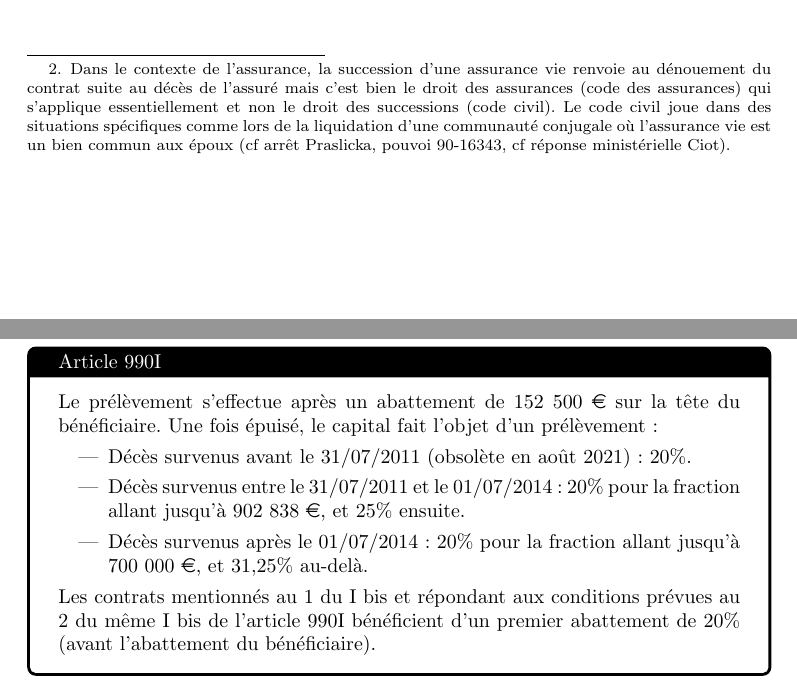
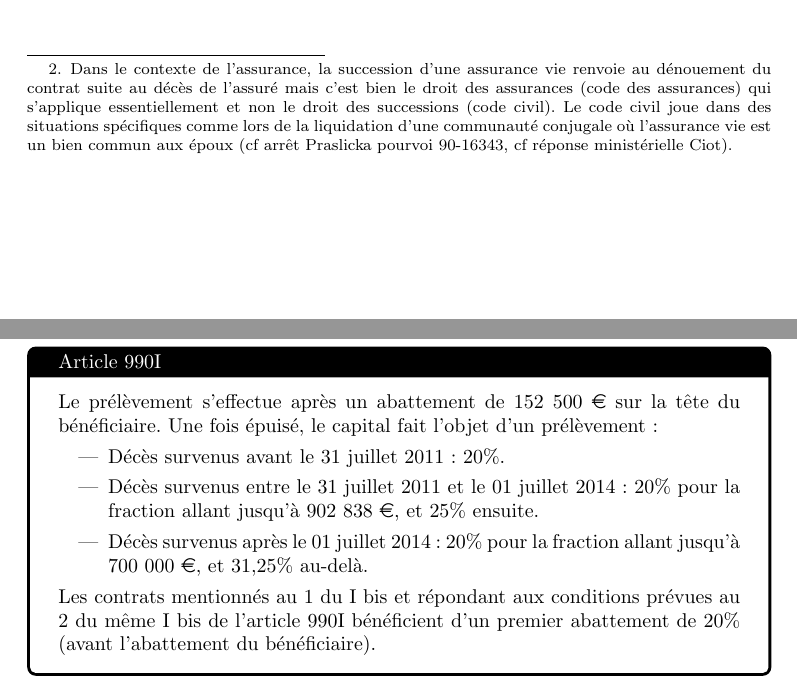
Before and after one commit to gbouget/Assurance-vie, a LaTeX document (main.tex): two parts of pages 15 and 16 of 20, joined at a grey line, cut so that both start at the same text. Compiled offline with pdfLaTeX.

Commit message:
Relecture

```diff
--- a/main.tex
+++ b/main.tex
@@ -316,7 +316,7 @@ Les prélèvements sociaux sont collectés au fil de l'eau pour le fonds en euro
 \subsubsection{Fiscalité en cas de décès}
 D'après l'article L132-12 du code des assurances, \og le capital ou la rente stipulés payables lors du décès de l'assuré à un bénéficiaire déterminé ou à ses héritiers ne font pas partie de la succession de l'assuré. Le bénéficiaire, quelles que soient la forme et la date de sa désignation, est réputé y avoir eu seul droit à partir du jour du contrat, même si son acceptation est postérieure à la mort de l'assuré. \fg
 
-En d'autres mots, le dénouement d'un contrat d'assurance vie suite au décès de l'assuré est réalisé hors succession\footnote{Dans le contexte de l'assurance, la succession d'une assurance vie renvoie au dénouement du contrat suite au décès de l'assuré mais c'est bien le droit des assurances (code des assurances) qui s'applique essentiellement et non le droit des successions (code civil). Le code civil joue dans des situations spécifiques comme lors de la liquidation d'une communauté conjugale où l'assurance vie est un bien commun aux époux (cf arrêt Praslicka, pouvoi 90-16343, cf réponse ministérielle Ciot).} donc les droits de mutation par décès à titre gratuit ne s'appliquent pas. Cependant, le législateur a mis en place deux articles pour limiter l'optimisation fiscale : l'article 757B et l'article 990I du code général des impôts (CGI). L'article 757B permet d'imposer les versements effectués après le 70\up{e} anniversaire de l'assuré selon le barème des droits de mutation à titre gratuit. Lorsque les primes n'entrent pas dans le champ de l'article 757B, l'article 990I effectue un prélèvement selon un barème dérogatoire défini dans le même article sur la fraction rachetable et parfois sur la fraction non rachetable.
+En d'autres mots, le dénouement d'un contrat d'assurance vie suite au décès de l'assuré est réalisé hors succession\footnote{Dans le contexte de l'assurance, la succession d'une assurance vie renvoie au dénouement du contrat suite au décès de l'assuré mais c'est bien le droit des assurances (code des assurances) qui s'applique essentiellement et non le droit des successions (code civil). Le code civil joue dans des situations spécifiques comme lors de la liquidation d'une communauté conjugale où l'assurance vie est un bien commun aux époux (cf arrêt Praslicka pourvoi 90-16343, cf réponse ministérielle Ciot).} donc les droits de mutation par décès à titre gratuit ne s'appliquent pas. Cependant, le législateur a mis en place deux articles pour limiter l'optimisation fiscale : l'article 757B et l'article 990I du code général des impôts (CGI). L'article 757B permet d'imposer les versements effectués après le 70\up{e} anniversaire de l'assuré selon le barème des droits de mutation à titre gratuit. Lorsque les primes n'entrent pas dans le champ de l'article 757B, l'article 990I effectue un prélèvement selon un barème dérogatoire défini dans le même article sur la fraction rachetable et parfois sur la fraction non rachetable.
 
 Le prélèvement des articles 990I et 757B varie en fonction de plusieurs critères (cf annexe \ref{appendix:fiscalite-deces}) :
 \begin{itemize}
@@ -339,9 +339,9 @@ Le prélèvement des articles 990I et 757B varie en fonction de plusieurs critè
 \blackFrame{Article 990I}{
     Le prélèvement s'effectue après un abattement de 152~500~\euro\ sur la tête du bénéficiaire. Une fois épuisé, le capital fait l'objet d'un prélèvement :
     \begin{itemize}
-        \item Décès survenus avant le 31/07/2011 (obsolète en août 2021) : 20\%.
-        \item Décès survenus entre le 31/07/2011 et le 01/07/2014 : 20\% pour la fraction allant jusqu'à 902~838~\euro, et 25\% ensuite.
-        \item Décès survenus après le 01/07/2014 : 20\% pour la fraction allant jusqu'à 700~000~\euro, et 31,25\% au-delà.
+        \item Décès survenus avant le 31 juillet 2011 : 20\%.
+        \item Décès survenus entre le 31 juillet 2011 et le 01 juillet 2014 : 20\% pour la fraction allant jusqu'à 902~838~\euro, et 25\% ensuite.
+        \item Décès survenus après le 01 juillet 2014 : 20\% pour la fraction allant jusqu'à 700~000~\euro, et 31,25\% au-delà.
     \end{itemize}
     Les contrats mentionnés au 1 du I bis et répondant aux conditions prévues au 2 du même I bis de l'article 990I bénéficient d'un premier abattement de 20\% (avant l'abattement du bénéficiaire).
 }
```
Also changed, not shown: main.tex (2 more changed lines).
